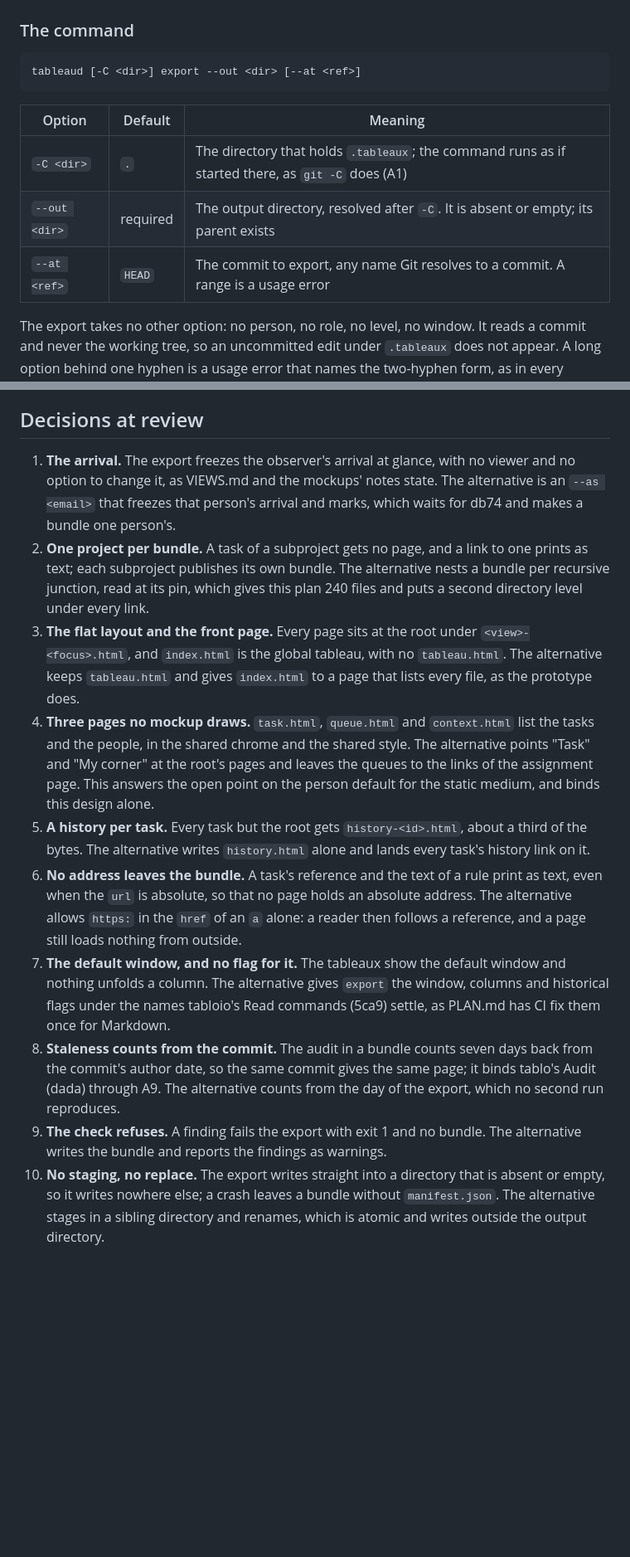
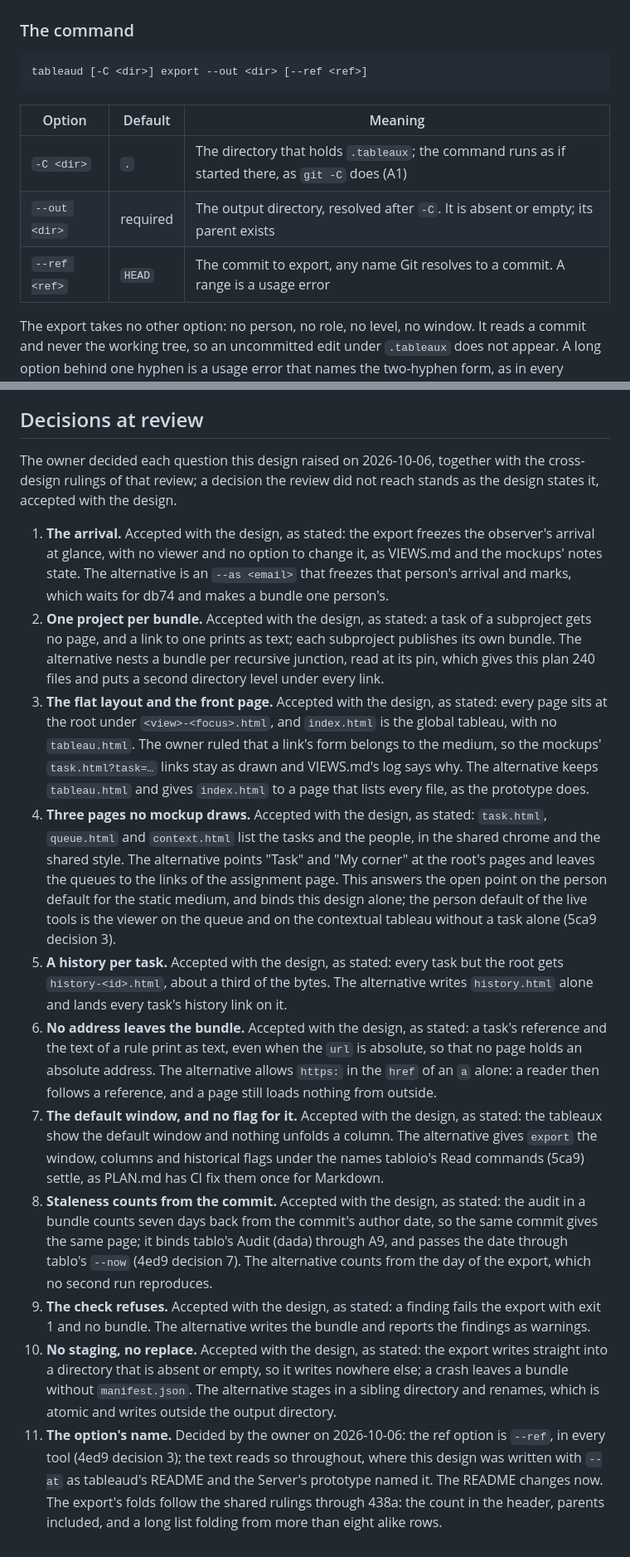
Before and after one commit to nbyoung/tableaud, a Markdown page: design/6160.md, 2 parts joined by grey strips. Shown at 83% size. Rendered like a GitHub page; blank space fills up the shorter version.

Commit message:
Record the owner's decisions on the static export design
The owner rules on 2026-10-06: --ref in place of --at throughout, the
mockups' link form left as drawn with VIEWS.md recording why, and the
folds through the templates' rulings. Decisions 1 to 10 stand as stated.

Model: claude-fable-5-1
Co-Authored-By: Claude Fable 5.1 <noreply@anthropic.com>

````diff
--- a/design/6160.md
+++ b/design/6160.md
@@ -14,14 +14,14 @@
 ### The command
 
 ```
-tableaud [-C <dir>] export --out <dir> [--at <ref>]
+tableaud [-C <dir>] export --out <dir> [--ref <ref>]
 ```
 
 | Option        | Default  | Meaning                                                                                                   |
 |---------------|----------|-----------------------------------------------------------------------------------------------------------|
 | `-C <dir>`    | `.`      | The directory that holds `.tableaux`; the command runs as if started there, as `git -C` does (A1)          |
 | `--out <dir>` | required | The output directory, resolved after `-C`. It is absent or empty; its parent exists                       |
-| `--at <ref>`  | `HEAD`   | The commit to export, any name Git resolves to a commit. A range is a usage error                         |
+| `--ref <ref>`  | `HEAD`   | The commit to export, any name Git resolves to a commit. A range is a usage error                         |
 
 The export takes no other option: no person, no role, no level, no window. It reads a commit and never the working tree, so an uncommitted edit under `.tableaux` does not appear. A long option behind one hyphen is a usage error that names the two-hyphen form, as in every prototype.
 
@@ -379,13 +379,16 @@ The plan's `requires` entry on HTML views (097c), implementation to implementati
 
 ## Decisions at review
 
-1. **The arrival.** The export freezes the observer's arrival at glance, with no viewer and no option to change it, as VIEWS.md and the mockups' notes state. The alternative is an `--as <email>` that freezes that person's arrival and marks, which waits for db74 and makes a bundle one person's.
-2. **One project per bundle.** A task of a subproject gets no page, and a link to one prints as text; each subproject publishes its own bundle. The alternative nests a bundle per recursive junction, read at its pin, which gives this plan 240 files and puts a second directory level under every link.
-3. **The flat layout and the front page.** Every page sits at the root under `<view>-<focus>.html`, and `index.html` is the global tableau, with no `tableau.html`. The alternative keeps `tableau.html` and gives `index.html` to a page that lists every file, as the prototype does.
-4. **Three pages no mockup draws.** `task.html`, `queue.html` and `context.html` list the tasks and the people, in the shared chrome and the shared style. The alternative points "Task" and "My corner" at the root's pages and leaves the queues to the links of the assignment page. This answers the open point on the person default for the static medium, and binds this design alone.
-5. **A history per task.** Every task but the root gets `history-<id>.html`, about a third of the bytes. The alternative writes `history.html` alone and lands every task's history link on it.
-6. **No address leaves the bundle.** A task's reference and the text of a rule print as text, even when the `url` is absolute, so that no page holds an absolute address. The alternative allows `https:` in the `href` of an `a` alone: a reader then follows a reference, and a page still loads nothing from outside.
-7. **The default window, and no flag for it.** The tableaux show the default window and nothing unfolds a column. The alternative gives `export` the window, columns and historical flags under the names tabloio's Read commands (5ca9) settle, as PLAN.md has CI fix them once for Markdown.
-8. **Staleness counts from the commit.** The audit in a bundle counts seven days back from the commit's author date, so the same commit gives the same page; it binds tablo's Audit (dada) through A9. The alternative counts from the day of the export, which no second run reproduces.
-9. **The check refuses.** A finding fails the export with exit 1 and no bundle. The alternative writes the bundle and reports the findings as warnings.
-10. **No staging, no replace.** The export writes straight into a directory that is absent or empty, so it writes nowhere else; a crash leaves a bundle without `manifest.json`. The alternative stages in a sibling directory and renames, which is atomic and writes outside the output directory.
+The owner decided each question this design raised on 2026-10-06, together with the cross-design rulings of that review; a decision the review did not reach stands as the design states it, accepted with the design.
+
+1. **The arrival.** Accepted with the design, as stated: the export freezes the observer's arrival at glance, with no viewer and no option to change it, as VIEWS.md and the mockups' notes state. The alternative is an `--as <email>` that freezes that person's arrival and marks, which waits for db74 and makes a bundle one person's.
+2. **One project per bundle.** Accepted with the design, as stated: a task of a subproject gets no page, and a link to one prints as text; each subproject publishes its own bundle. The alternative nests a bundle per recursive junction, read at its pin, which gives this plan 240 files and puts a second directory level under every link.
+3. **The flat layout and the front page.** Accepted with the design, as stated: every page sits at the root under `<view>-<focus>.html`, and `index.html` is the global tableau, with no `tableau.html`. The owner ruled that a link's form belongs to the medium, so the mockups' `task.html?task=…` links stay as drawn and VIEWS.md's log says why. The alternative keeps `tableau.html` and gives `index.html` to a page that lists every file, as the prototype does.
+4. **Three pages no mockup draws.** Accepted with the design, as stated: `task.html`, `queue.html` and `context.html` list the tasks and the people, in the shared chrome and the shared style. The alternative points "Task" and "My corner" at the root's pages and leaves the queues to the links of the assignment page. This answers the open point on the person default for the static medium, and binds this design alone; the person default of the live tools is the viewer on the queue and on the contextual tableau without a task alone (5ca9 decision 3).
+5. **A history per task.** Accepted with the design, as stated: every task but the root gets `history-<id>.html`, about a third of the bytes. The alternative writes `history.html` alone and lands every task's history link on it.
+6. **No address leaves the bundle.** Accepted with the design, as stated: a task's reference and the text of a rule print as text, even when the `url` is absolute, so that no page holds an absolute address. The alternative allows `https:` in the `href` of an `a` alone: a reader then follows a reference, and a page still loads nothing from outside.
+7. **The default window, and no flag for it.** Accepted with the design, as stated: the tableaux show the default window and nothing unfolds a column. The alternative gives `export` the window, columns and historical flags under the names tabloio's Read commands (5ca9) settle, as PLAN.md has CI fix them once for Markdown.
+8. **Staleness counts from the commit.** Accepted with the design, as stated: the audit in a bundle counts seven days back from the commit's author date, so the same commit gives the same page; it binds tablo's Audit (dada) through A9, and passes the date through tablo's `--now` (4ed9 decision 7). The alternative counts from the day of the export, which no second run reproduces.
+9. **The check refuses.** Accepted with the design, as stated: a finding fails the export with exit 1 and no bundle. The alternative writes the bundle and reports the findings as warnings.
+10. **No staging, no replace.** Accepted with the design, as stated: the export writes straight into a directory that is absent or empty, so it writes nowhere else; a crash leaves a bundle without `manifest.json`. The alternative stages in a sibling directory and renames, which is atomic and writes outside the output directory.
+11. **The option's name.** Decided by the owner on 2026-10-06: the ref option is `--ref`, in every tool (4ed9 decision 3); the text reads so throughout, where this design was written with `--at` as tableaud's README and the Server's prototype named it. The README changes now. The export's folds follow the shared rulings through 438a: the count in the header, parents included, and a long list folding from more than eight alike rows.
````
Also changed, not shown: other parts of design/6160.md (+5 -5 lines).
